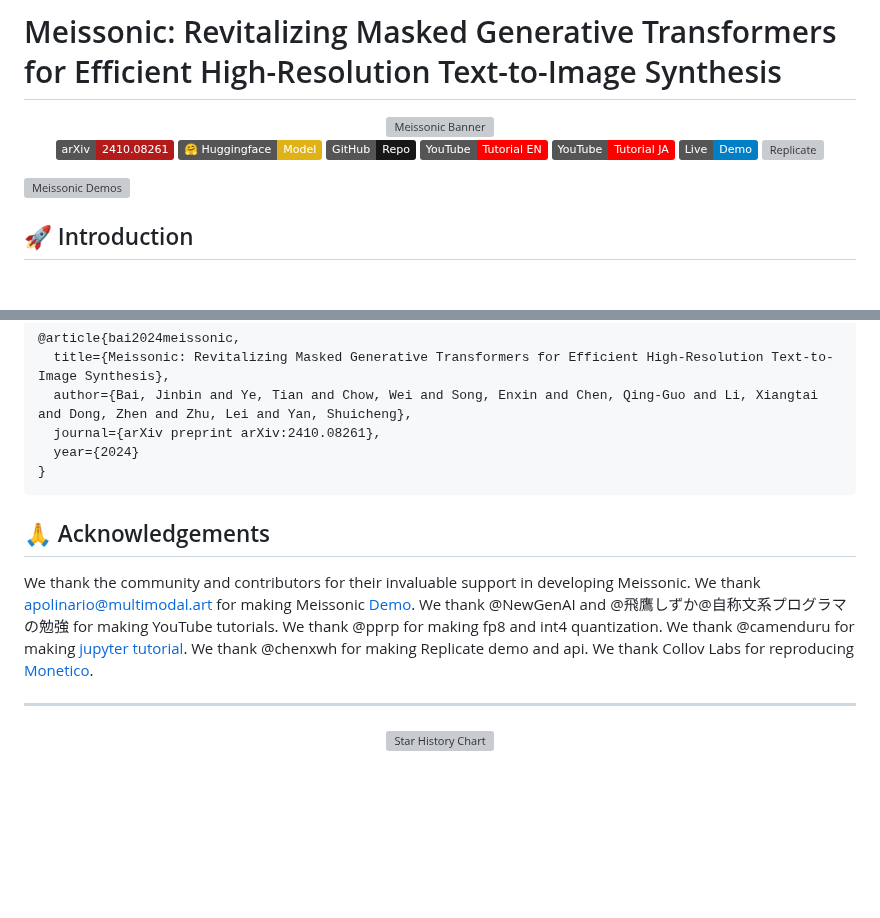
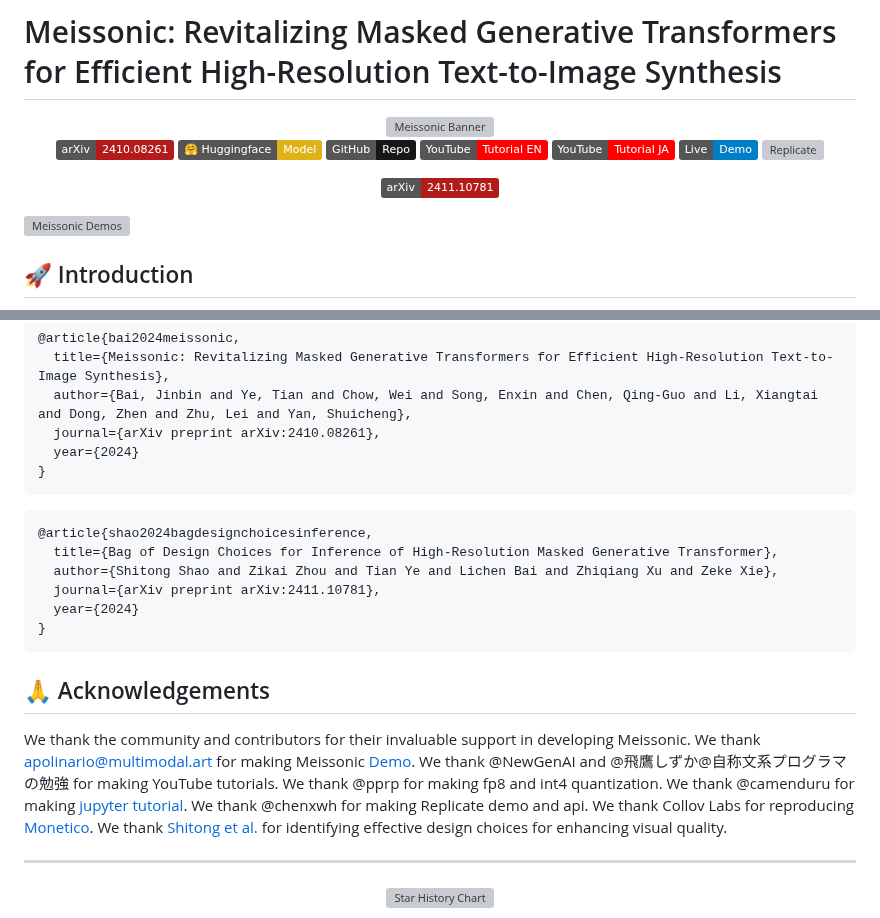
Before and after one commit to viiika/Meissonic, a Markdown page: README.md, 2 parts joined by grey strips. Drawn GitHub-style; badges without logos; blank space fills up the shorter version; grey boxes are pictures that could not be loaded.

````diff
--- a/README.md
+++ b/README.md
@@ -11,6 +11,7 @@
 [![Demo](https://img.shields.io/badge/Live-Demo-blue?logo=huggingface)](https://huggingface.co/spaces/MeissonFlow/meissonic)
 [![Replicate](https://replicate.com/chenxwh/meissonic/badge)](https://replicate.com/chenxwh/meissonic)
 
+[![arXiv](https://img.shields.io/badge/arXiv-2411.10781-b31b1b.svg)](https://arxiv.org/abs/2411.10781)
 </div>
 
 ![Meissonic Demos](./assets/demos.png)
@@ -128,9 +129,19 @@ If you find this work helpful, please consider citing:
 }
 ```
 
+```bibtex
+@article{shao2024bagdesignchoicesinference,
+  title={Bag of Design Choices for Inference of High-Resolution Masked Generative Transformer},
+  author={Shitong Shao and Zikai Zhou and Tian Ye and Lichen Bai and Zhiqiang Xu and Zeke Xie},
+  journal={arXiv preprint arXiv:2411.10781},
+  year={2024}
+}
+```
+
 ## 🙏 Acknowledgements
 
-We thank the community and contributors for their invaluable support in developing Meissonic. We thank apolinario@multimodal.art for making Meissonic [Demo](https://huggingface.co/spaces/MeissonFlow/meissonic). We thank @NewGenAI and @飛鷹しずか@自称文系プログラマの勉強 for making YouTube tutorials. We thank @pprp for making fp8 and int4 quantization. We thank @camenduru for making [jupyter tutorial](https://github.com/camenduru/Meissonic-jupyter). We thank @chenxwh for making Replicate demo and api. We thank Collov Labs for reproducing [Monetico](https://huggingface.co/Collov-Labs/Monetico).
+We thank the community and contributors for their invaluable support in developing Meissonic. We thank apolinario@multimodal.art for making Meissonic [Demo](https://huggingface.co/spaces/MeissonFlow/meissonic). We thank @NewGenAI and @飛鷹しずか@自称文系プログラマの勉強 for making YouTube tutorials. We thank @pprp for making fp8 and int4 quantization. We thank @camenduru for making [jupyter tutorial](https://github.com/camenduru/Meissonic-jupyter). We thank @chenxwh for making Replicate demo and api. We thank Collov Labs for reproducing [Monetico](https://huggingface.co/Collov-Labs/Monetico). We thank [Shitong et al.](https://arxiv.org/abs/2411.10781) for identifying effective design choices for enhancing visual quality.
+
 
 ---
 
````
